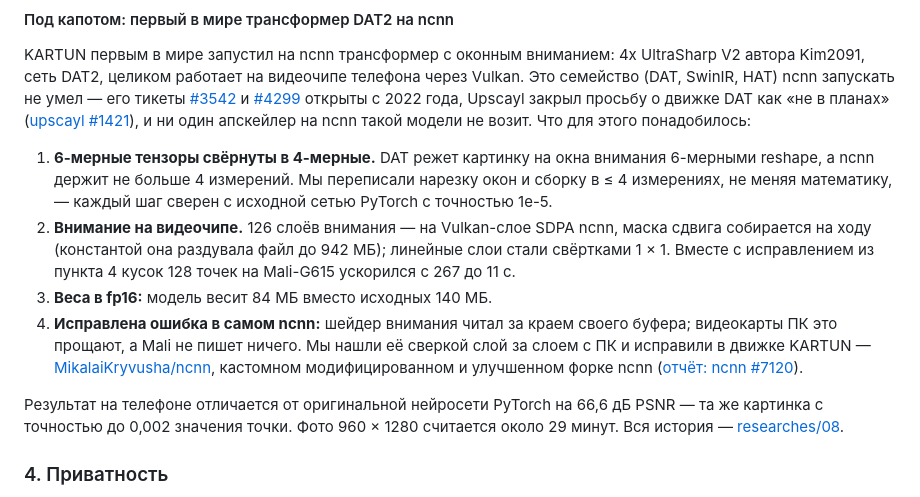
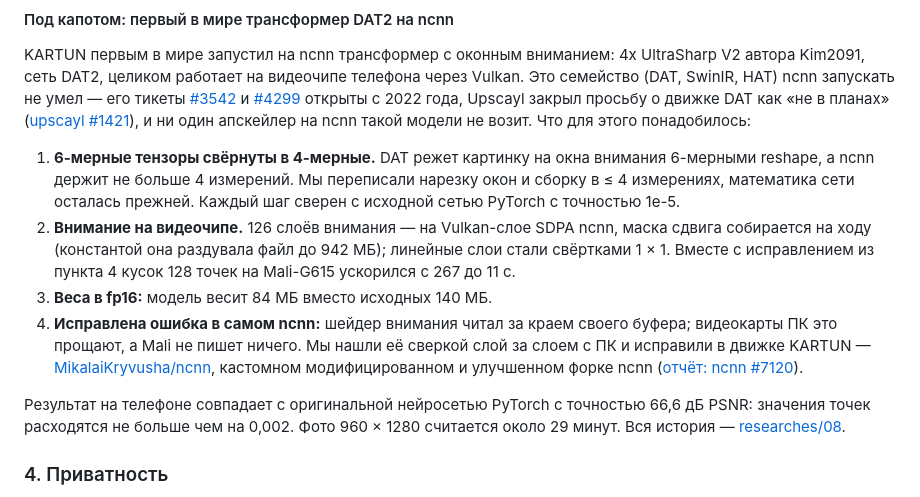
Before and after one commit to MikalaiKryvusha/KARTUN, a Markdown page: README.md, the part around the change. Rendered like a GitHub page.

Commit message:
docs: README ru «Под капотом» - two sentences rebuilt by the owner's voice portrait (voice-lint)
Co-Authored-By: Claude Opus 5.5 (1M context) <noreply@anthropic.com>

```diff
--- a/README.md
+++ b/README.md
@@ -347,8 +347,8 @@ KARTUN первым в мире запустил на ncnn трансформе
 для этого понадобилось:
 
 1. **6-мерные тензоры свёрнуты в 4-мерные.** DAT режет картинку на окна внимания 6-мерными reshape, а ncnn держит не
-   больше 4 измерений. Мы переписали нарезку окон и сборку в ≤ 4 измерениях, не меняя математику, — каждый шаг сверен с
-   исходной сетью PyTorch с точностью 1e-5.
+   больше 4 измерений. Мы переписали нарезку окон и сборку в ≤ 4 измерениях, математика сети осталась прежней. Каждый
+   шаг сверен с исходной сетью PyTorch с точностью 1e-5.
 2. **Внимание на видеочипе.** 126 слоёв внимания — на Vulkan-слое SDPA ncnn, маска сдвига собирается на ходу (константой
    она раздувала файл до 942 МБ); линейные слои стали свёртками 1 × 1. Вместе с исправлением из пункта 4 кусок 128 точек
    на Mali-G615 ускорился с 267 до 11 с.
@@ -358,8 +358,8 @@ KARTUN первым в мире запустил на ncnn трансформе
    [MikalaiKryvusha/ncnn](https://github.com/MikalaiKryvusha/ncnn/tree/20260526-kartun.1), кастомном модифицированном и
    улучшенном форке ncnn ([отчёт: ncnn #7120](https://github.com/Tencent/ncnn/issues/7120)).
 
-Результат на телефоне отличается от оригинальной нейросети PyTorch на 66,6 дБ PSNR — та же картинка с точностью до 0,002
-значения точки. Фото 960 × 1280 считается около 29 минут. Вся история — [researches/08](researches/08_dat2_on_ncnn.md).
+Результат на телефоне совпадает с оригинальной нейросетью PyTorch с точностью 66,6 дБ PSNR: значения точек расходятся
+не больше чем на 0,002. Фото 960 × 1280 считается около 29 минут. Вся история — [researches/08](researches/08_dat2_on_ncnn.md).
 
 <a name="ru-4"></a>
 ### 4. Приватность
```
